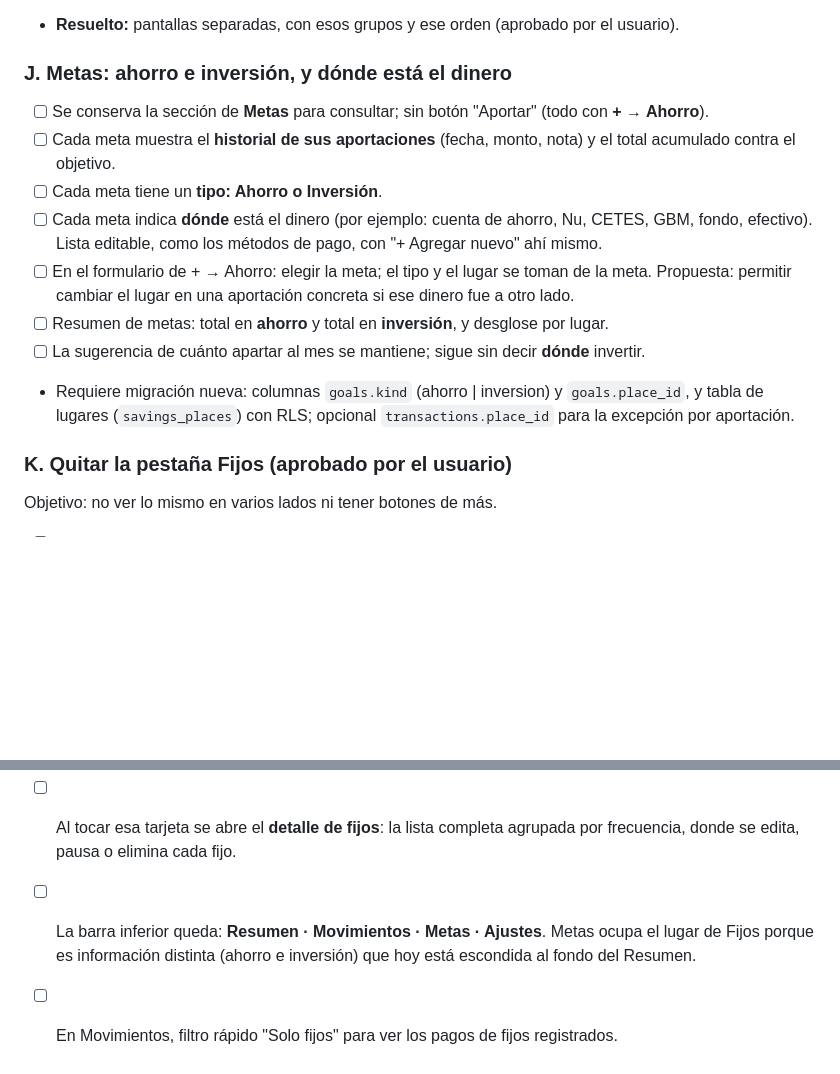
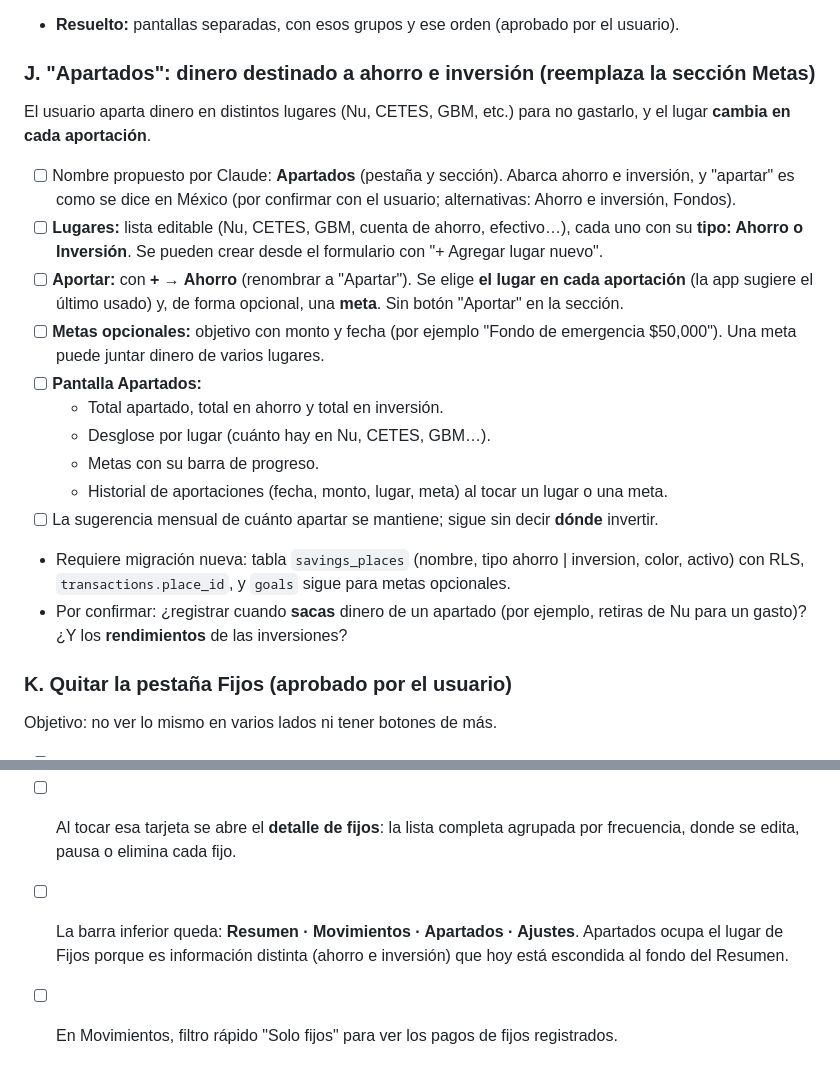
Before and after one commit to irseve/mis-finanzas, a Markdown page: CAMBIOS.md, 2 parts joined by grey strips. GitHub-like rendering; blank space fills up the shorter version.

Commit message:
Anota sección Apartados: lugar por aportación, tipo ahorro/inversión y metas opcionales (sin implementar)
Co-Authored-By: Claude Opus 5.5 <noreply@anthropic.com>
Claude-Session: https://claude.ai/code/session_01YPXVqQ35i8ZTty1QUUX9BQ

```diff
--- a/CAMBIOS.md
+++ b/CAMBIOS.md
@@ -291,20 +291,25 @@ Hoy Ajustes muestra todas las secciones abiertas una tras otra (categorías, mé
 - [ ] La app recuerda en qué grupo estabas si cambias de pestaña y regresas.
 - **Resuelto:** pantallas separadas, con esos grupos y ese orden (aprobado por el usuario).
 
-### J. Metas: ahorro e inversión, y dónde está el dinero
-- [ ] Se conserva la sección de **Metas** para consultar; sin botón "Aportar" (todo con **+ → Ahorro**).
-- [ ] Cada meta muestra el **historial de sus aportaciones** (fecha, monto, nota) y el total acumulado contra el objetivo.
-- [ ] Cada meta tiene un **tipo: Ahorro o Inversión**.
-- [ ] Cada meta indica **dónde** está el dinero (por ejemplo: cuenta de ahorro, Nu, CETES, GBM, fondo, efectivo). Lista editable, como los métodos de pago, con "+ Agregar nuevo" ahí mismo.
-- [ ] En el formulario de + → Ahorro: elegir la meta; el tipo y el lugar se toman de la meta. Propuesta: permitir cambiar el lugar en una aportación concreta si ese dinero fue a otro lado.
-- [ ] Resumen de metas: total en **ahorro** y total en **inversión**, y desglose por lugar.
-- [ ] La sugerencia de cuánto apartar al mes se mantiene; sigue sin decir **dónde** invertir.
-- Requiere migración nueva: columnas `goals.kind` (ahorro | inversion) y `goals.place_id`, y tabla de lugares (`savings_places`) con RLS; opcional `transactions.place_id` para la excepción por aportación.
+### J. "Apartados": dinero destinado a ahorro e inversión (reemplaza la sección Metas)
+El usuario aparta dinero en distintos lugares (Nu, CETES, GBM, etc.) para no gastarlo, y el lugar **cambia en cada aportación**.
+- [ ] Nombre propuesto por Claude: **Apartados** (pestaña y sección). Abarca ahorro e inversión, y "apartar" es como se dice en México (por confirmar con el usuario; alternativas: Ahorro e inversión, Fondos).
+- [ ] **Lugares:** lista editable (Nu, CETES, GBM, cuenta de ahorro, efectivo…), cada uno con su **tipo: Ahorro o Inversión**. Se pueden crear desde el formulario con "+ Agregar lugar nuevo".
+- [ ] **Aportar:** con **+ → Ahorro** (renombrar a "Apartar"). Se elige **el lugar en cada aportación** (la app sugiere el último usado) y, de forma opcional, una **meta**. Sin botón "Aportar" en la sección.
+- [ ] **Metas opcionales:** objetivo con monto y fecha (por ejemplo "Fondo de emergencia $50,000"). Una meta puede juntar dinero de varios lugares.
+- [ ] **Pantalla Apartados:**
+  - Total apartado, total en ahorro y total en inversión.
+  - Desglose por lugar (cuánto hay en Nu, CETES, GBM…).
+  - Metas con su barra de progreso.
+  - Historial de aportaciones (fecha, monto, lugar, meta) al tocar un lugar o una meta.
+- [ ] La sugerencia mensual de cuánto apartar se mantiene; sigue sin decir **dónde** invertir.
+- Requiere migración nueva: tabla `savings_places` (nombre, tipo ahorro | inversion, color, activo) con RLS, `transactions.place_id`, y `goals` sigue para metas opcionales.
+- Por confirmar: ¿registrar cuando **sacas** dinero de un apartado (por ejemplo, retiras de Nu para un gasto)? ¿Y los **rendimientos** de las inversiones?
 
 ### K. Quitar la pestaña Fijos (aprobado por el usuario)
 Objetivo: no ver lo mismo en varios lados ni tener botones de más.
 - [ ] **Quitar la pestaña Fijos** de la barra inferior.
 - [ ] En **Resumen**, una sola tarjeta **"Fijos del mes"** que junta lo que hoy está repetido (Gastos fijos, Fijos vs. variables, Próximos pagos y la pestaña Fijos): pagado, por pagar y proyectado, y los próximos pagos con "Marcar pagado".
 - [ ] Al tocar esa tarjeta se abre el **detalle de fijos**: la lista completa agrupada por frecuencia, donde se edita, pausa o elimina cada fijo.
-- [ ] La barra inferior queda: **Resumen · Movimientos · Metas · Ajustes**. Metas ocupa el lugar de Fijos porque es información distinta (ahorro e inversión) que hoy está escondida al fondo del Resumen.
+- [ ] La barra inferior queda: **Resumen · Movimientos · Apartados · Ajustes**. Apartados ocupa el lugar de Fijos porque es información distinta (ahorro e inversión) que hoy está escondida al fondo del Resumen.
 - [ ] En Movimientos, filtro rápido "Solo fijos" para ver los pagos de fijos registrados.
```
